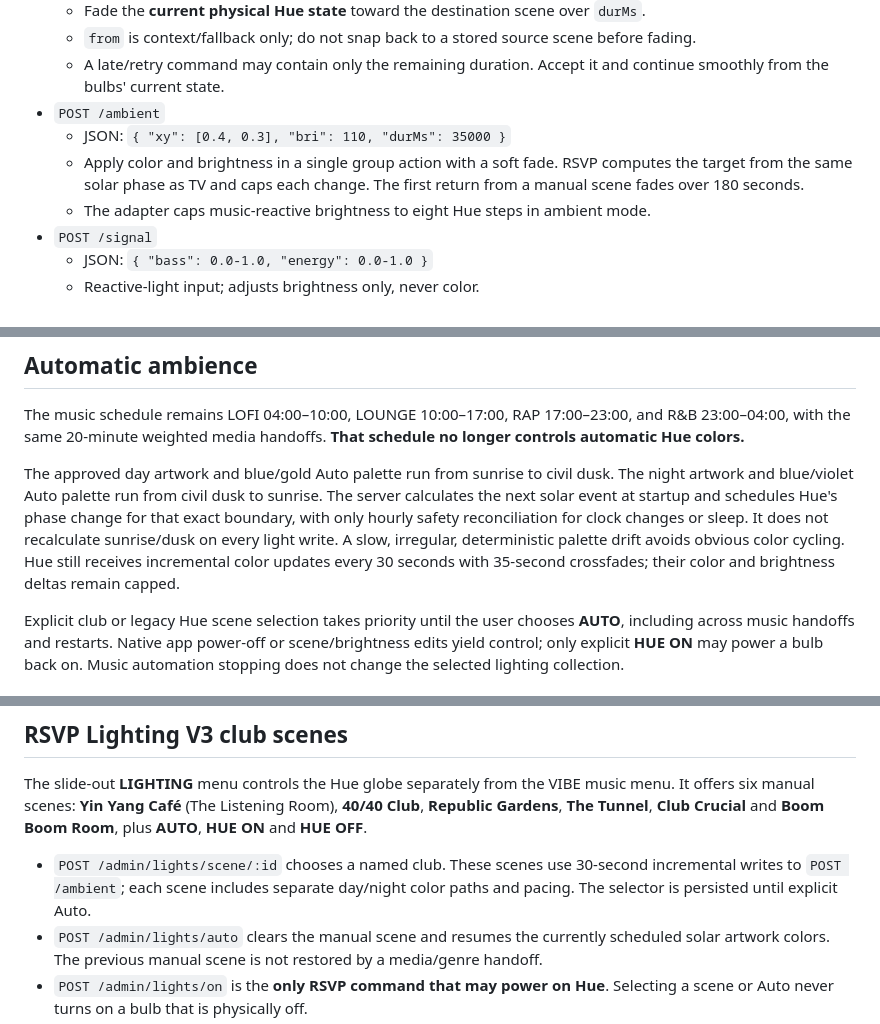
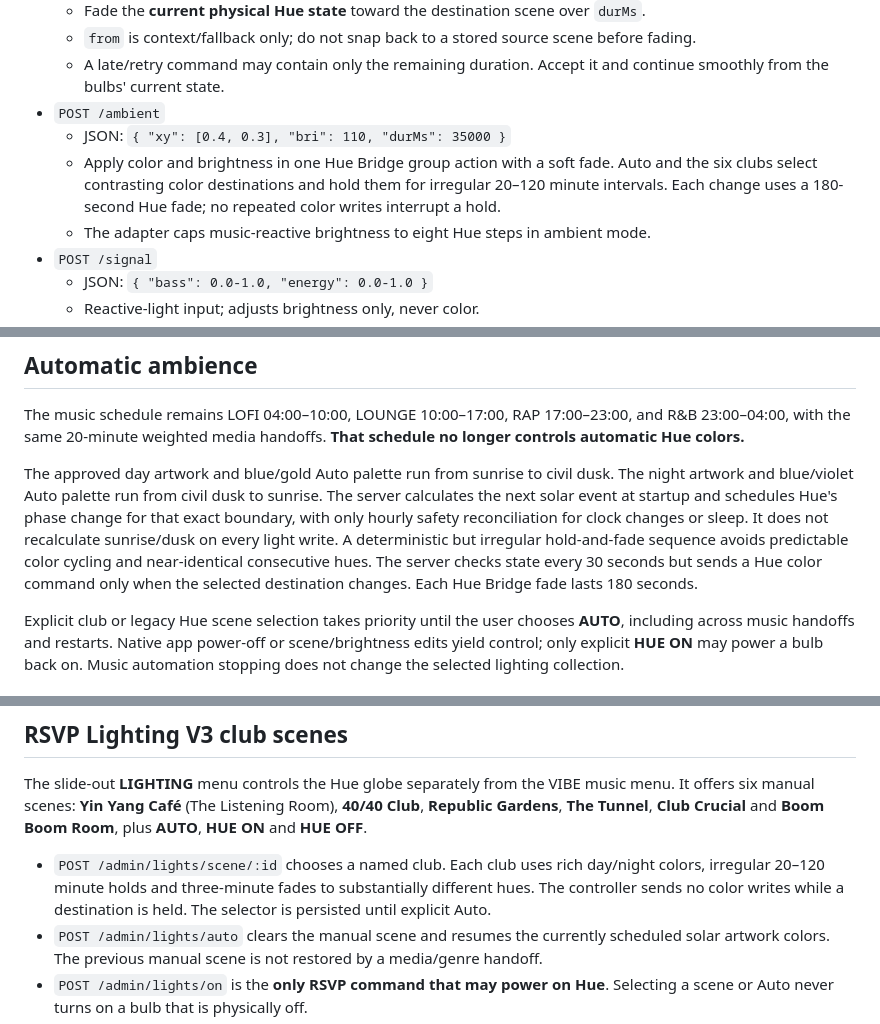
Before and after one commit to JNHolman/rsvp-radio, a Markdown page: LIGHTS_SERVICE_CONTRACT.md, 3 parts joined by grey strips. Drawn GitHub-style.

Commit message:
Document safe Hue hold-and-fade scheduling: LIGHTS_SERVICE_CONTRACT.md

```diff
--- a/LIGHTS_SERVICE_CONTRACT.md
+++ b/LIGHTS_SERVICE_CONTRACT.md
@@ -16,9 +16,10 @@ The adapter is the hardware boundary: RSVP owns programming/scheduling; the Hue
   - A late/retry command may contain only the remaining duration. Accept it and continue smoothly from the bulbs' current state.
 - `POST /ambient`
   - JSON: `{ "xy": [0.4, 0.3], "bri": 110, "durMs": 35000 }`
-  - Apply color and brightness in a single group action with a soft fade. RSVP computes
-    the target from the same solar phase as TV and caps each change. The first
-    return from a manual scene fades over 180 seconds.
+  - Apply color and brightness in one Hue Bridge group action with a soft fade.
+    Auto and the six clubs select contrasting color destinations and hold them
+    for irregular 20–120 minute intervals. Each change uses a 180-second Hue
+    fade; no repeated color writes interrupt a hold.
   - The adapter caps music-reactive brightness to eight Hue steps in ambient mode.
 - `POST /signal`
   - JSON: `{ "bass": 0.0-1.0, "energy": 0.0-1.0 }`
@@ -41,9 +42,10 @@ The night artwork and blue/violet Auto palette run from civil dusk to sunrise.
 The server calculates the next solar event at startup and schedules Hue's phase
 change for that exact boundary, with only hourly safety reconciliation for
 clock changes or sleep. It does not recalculate sunrise/dusk on every light
-write. A slow, irregular, deterministic palette drift avoids obvious color
-cycling. Hue still receives incremental color updates every 30 seconds with
-35-second crossfades; their color and brightness deltas remain capped.
+write. A deterministic but irregular hold-and-fade sequence avoids predictable
+color cycling and near-identical consecutive hues. The server checks state
+every 30 seconds but sends a Hue color command only when the selected
+destination changes. Each Hue Bridge fade lasts 180 seconds.
 
 Explicit club or legacy Hue scene selection takes priority until the user chooses
 **AUTO**, including across music handoffs and restarts. Native app power-off
@@ -64,9 +66,10 @@ music menu. It offers six manual scenes: **Yin Yang Café** (The Listening Room)
 **40/40 Club**, **Republic Gardens**, **The Tunnel**, **Club Crucial** and
 **Boom Boom Room**, plus **AUTO**, **HUE ON** and **HUE OFF**.
 
-- `POST /admin/lights/scene/:id` chooses a named club. These scenes use 30-second
-  incremental writes to `POST /ambient`; each scene includes separate day/night
-  color paths and pacing. The selector is persisted until explicit Auto.
+- `POST /admin/lights/scene/:id` chooses a named club. Each club uses rich
+  day/night colors, irregular 20–120 minute holds and three-minute fades to
+  substantially different hues. The controller sends no color writes while a
+  destination is held. The selector is persisted until explicit Auto.
 - `POST /admin/lights/auto` clears the manual scene and resumes the currently
   scheduled solar artwork colors. The previous manual scene is not restored by a
   media/genre handoff.
```
